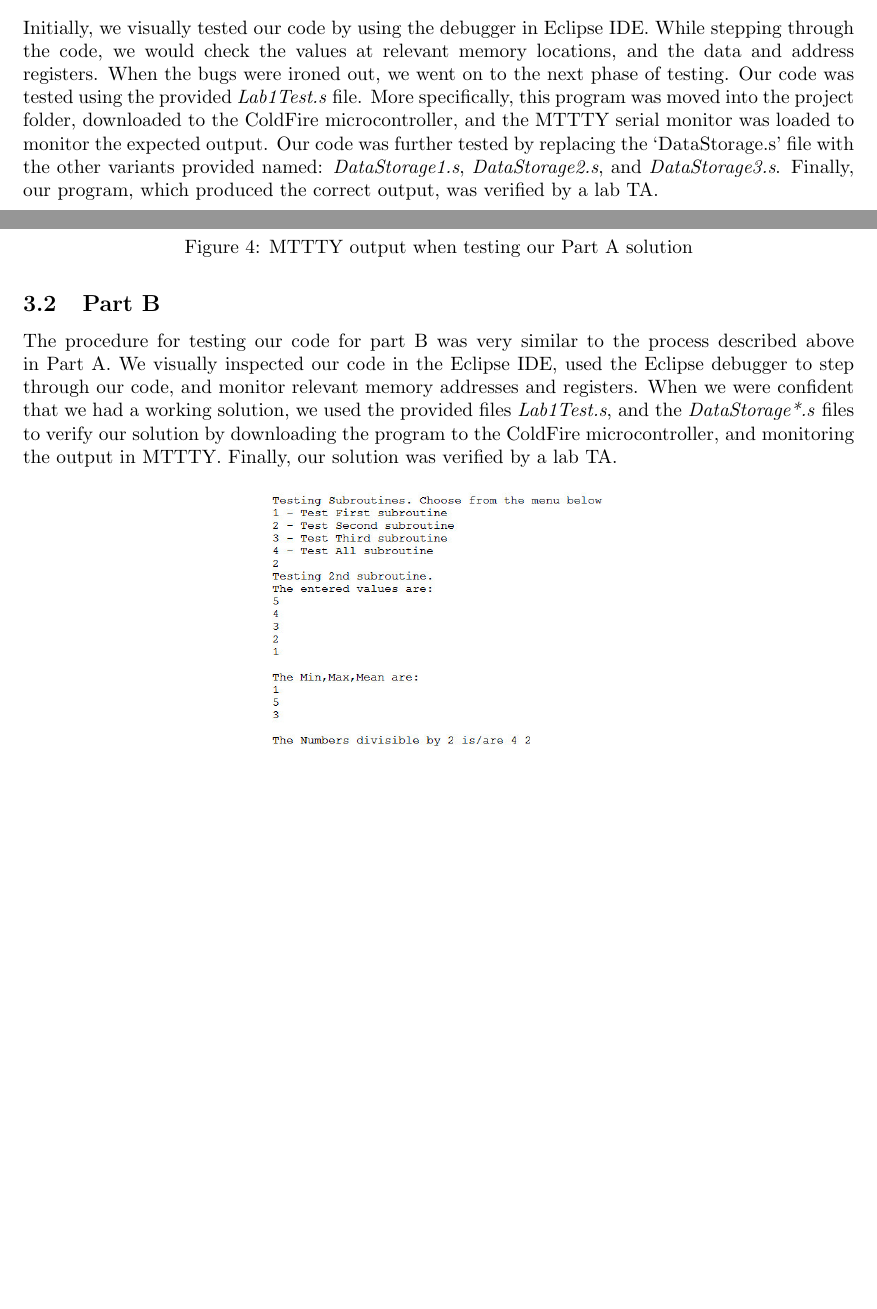
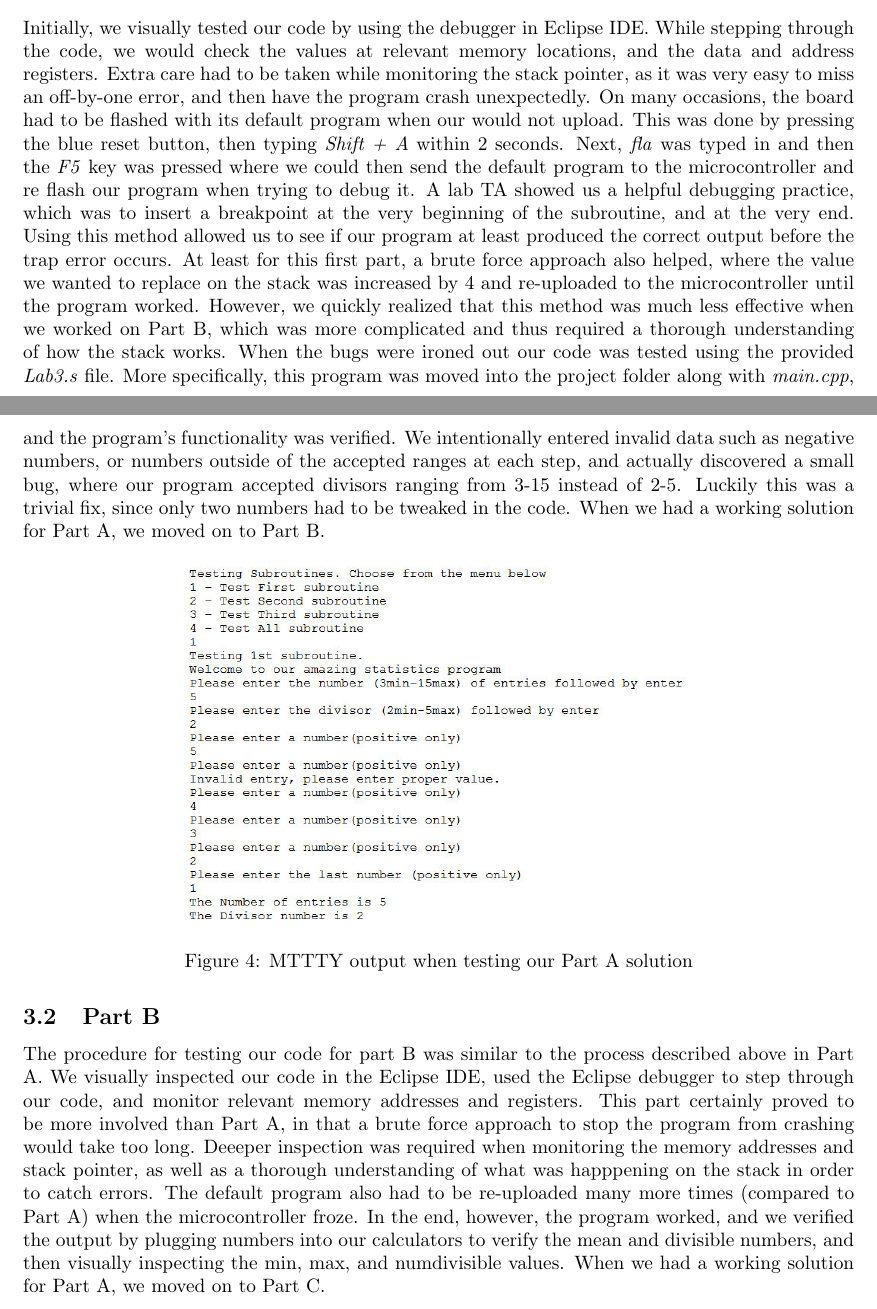
Before and after one commit to Arunscape/ECE212-Labs, a LaTeX document (Lab3/Lab3.tex): two parts of pages 9 and 10 of 20 before the commit and two parts of pages 9 and 10 of 22 after it, joined at a grey line, cut so that both start at the same text, the shorter picture padded with empty space. Compiled offline with pdfLaTeX.

Commit message:
part a,b, testing done

```diff
--- a/Lab3/Lab3.tex
+++ b/Lab3/Lab3.tex
@@ -414,33 +414,59 @@ This lab deals with stack operation (push and pop), segmenting a long program/fu
   \subsection{Part A}
     Initially, we visually tested our code by using the debugger in Eclipse IDE.
     While stepping through the code, we would check the values at relevant memory
-    locations, and the data and address registers. When the bugs were ironed out,
-    we went on to the next phase of testing.
-    Our code was tested using the provided \textit{Lab1Test.s} file. More specifically,
-    this program was moved into the project folder, downloaded to the ColdFire microcontroller,
-    and the MTTTY serial monitor was loaded to monitor the expected output. Our code was
-    further tested by replacing the `DataStorage.s' file with the other variants provided
-    named: \textit{DataStorage1.s}, \textit{DataStorage2.s}, and \textit{DataStorage3.s}.
-    Finally, our program, which produced the correct output, was verified by a lab TA.
+    locations, and the data and address registers. Extra care had to be taken
+    while monitoring the stack pointer, as it was very easy to miss an off-by-one
+    error, and then have the program crash unexpectedly. On many occasions, the
+    board had to be flashed with its default program when our would not
+    upload. This was done by pressing the blue reset button, then typing \textit{Shift + A}
+    within 2 seconds. Next, \textit{fla} was typed in and then the \textit{F5} key was pressed
+    where we could then send the default program to the microcontroller and
+    re flash our program when trying to debug it. A lab TA showed us a helpful
+    debugging practice, which was to insert a breakpoint at the very beginning
+    of the subroutine, and at the very end. Using this method allowed us to see if our
+    program at least produced the correct output before the trap error occurs.
+    At least for this first part, a brute force approach also helped, where
+    the value we wanted to replace on the stack was increased by 4 and re-uploaded to
+    the microcontroller until the program worked. However, we quickly realized that
+    this method was much less effective when we worked on Part B, which was more complicated
+    and thus required a thorough understanding of how the stack works. When the bugs were ironed out
+    our code was tested using the provided \textit{Lab3.s} file. More specifically,
+    this program was moved into the project folder along with \textit{main.cpp},
+    and the program's functionality was verified. We intentionally
+    entered invalid data such as negative numbers, or numbers outside of the accepted ranges
+    at each step, and actually discovered a small bug, where
+    our program accepted divisors ranging from 3-15 instead of 2-5. Luckily this
+    was a trivial fix, since only two numbers had to be tweaked in the code.
+    When we had a working solution for Part A, we moved on to Part B.
+    % further tested by replacing the `DataStorage.s' file with the other variants provided
+    % named: \textit{DataStorage1.s}, \textit{DataStorage2.s}, and \textit{DataStorage3.s}.
+    % Finally, our program, which produced the correct output, was verified by a lab TA.
 
     \begin{figure}[H]
       \centering
-      \includegraphics[width=0.4\textwidth]{parta.jpg}
+      \includegraphics[width=0.6\textwidth]{parta.jpg}
       \caption{MTTTY output when testing our Part A solution}
     \end{figure}
 
   \subsection{Part B}
-    The procedure for testing our code for part B was very similar to the process
+    The procedure for testing our code for part B was similar to the process
     described above in Part A. We visually inspected our code in the Eclipse IDE,
     used the Eclipse debugger to step through our code, and monitor relevant
-    memory addresses and registers. When we were confident that we had a working
-    solution, we used the provided files \textit{Lab1Test.s}, and the \textit{DataStorage*.s}
-    files to verify our solution by downloading the program to the ColdFire microcontroller,
-    and monitoring the output in MTTTY. Finally, our solution was verified by a lab TA.
+    memory addresses and registers. This part certainly proved to
+    be more involved than Part A, in that a brute force approach to
+    stop the program from crashing would take too long. Deeeper inspection
+    was required when monitoring the memory addresses and stack pointer, as
+    well as a thorough understanding of what was happpening on the stack
+    in order to catch errors. The default program also had to
+    be re-uploaded many more times (compared to Part A) when the microcontroller froze.
+    In the end, however, the program worked, and we verified the output
+    by plugging numbers into our calculators to verify the mean and divisible numbers,
+    and then visually inspecting the min, max, and numdivisible values.
+    When we had a working solution for Part A, we moved on to Part C.
 
     \begin{figure}[H]
       \centering
-      \includegraphics[width=0.4\textwidth]{partb.jpg}
+      \includegraphics[width=0.6\textwidth]{partb.jpg}
       \caption{MTTTY output when testing our Part B solution}
     \end{figure}
 
```
Also changed, not shown: Lab3/Lab3.pdf, Lab3/Lab3.tex (8 more changed lines), 1 other file.
